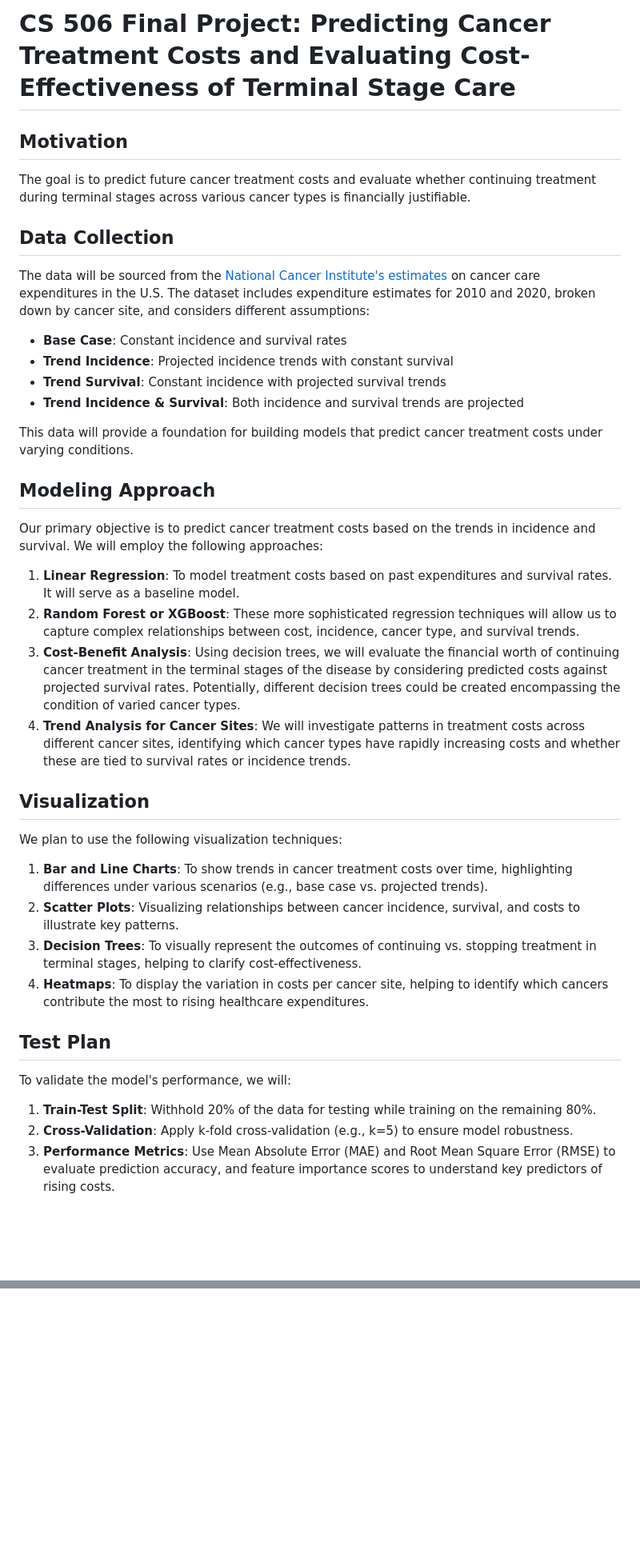
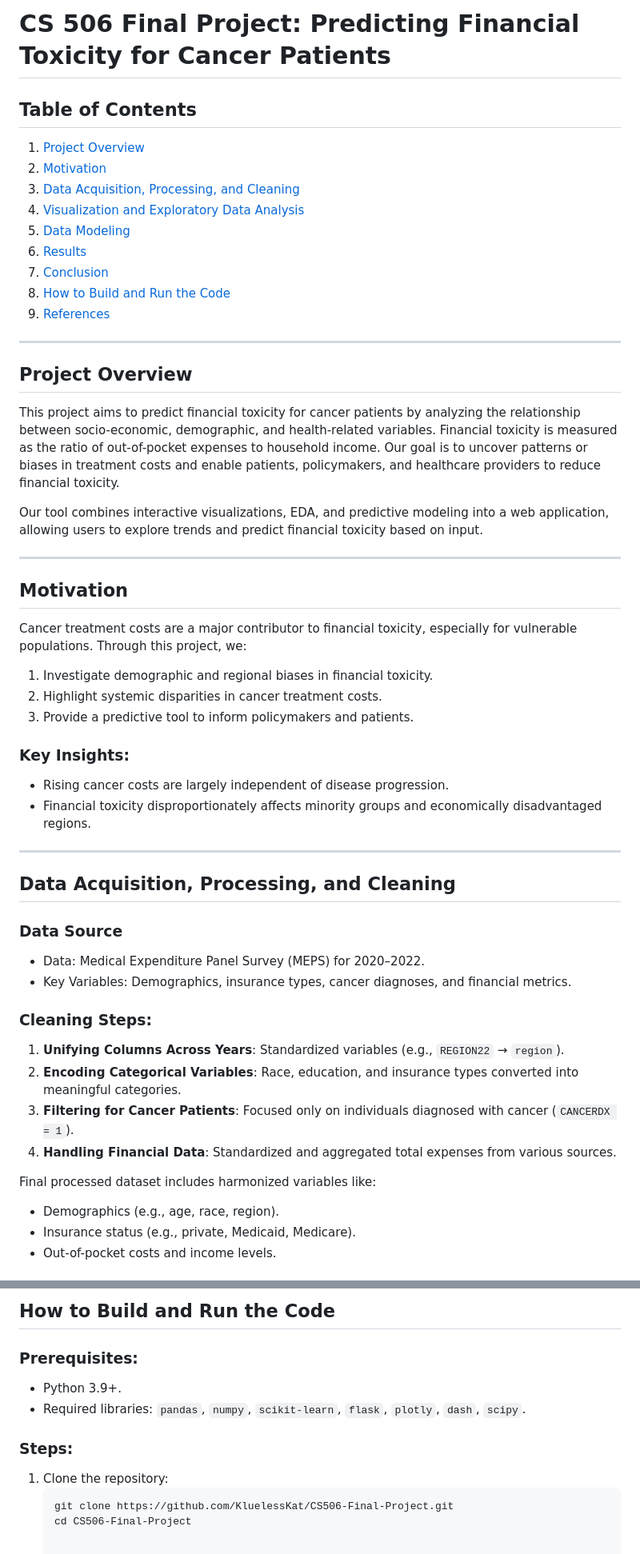
Before and after one commit to KluelessKat/CS506-, a Markdown page: README.md, 2 parts joined by grey strips. Shown at 80% size. Rendered like a GitHub page; blank space fills up the shorter version.

````diff
--- a/README.md
+++ b/README.md
@@ -1,34 +1,50 @@
-# CS 506 Final Project: Predicting Cancer Treatment Costs and Evaluating Cost-Effectiveness of Terminal Stage Care
+# CS 506 Final Project: Predicting Financial Toxicity for Cancer Patients
+
+## Table of Contents
+1. [Project Overview](#project-overview)
+2. [Motivation](#motivation)
+3. [Data Acquisition, Processing, and Cleaning](#data-acquisition-processing-and-cleaning)
+4. [Visualization and Exploratory Data Analysis](#visualization-and-exploratory-data-analysis)
+5. [Data Modeling](#data-modeling)
+6. [Results](#results)
+7. [Conclusion](#conclusion)
+8. [How to Build and Run the Code](#how-to-build-and-run-the-code)
+9. [References](#references)
+
+---
+
+## Project Overview
+This project aims to predict financial toxicity for cancer patients by analyzing the relationship between socio-economic, demographic, and health-related variables. Financial toxicity is measured as the ratio of out-of-pocket expenses to household income. Our goal is to uncover patterns or biases in treatment costs and enable patients, policymakers, and healthcare providers to reduce financial toxicity.
+
+Our tool combines interactive visualizations, EDA, and predictive modeling into a web application, allowing users to explore trends and predict financial toxicity based on input.
+
+---
 
 ## Motivation
-The goal is to predict future cancer treatment costs and evaluate whether continuing treatment during terminal stages across various cancer types is financially justifiable.
+Cancer treatment costs are a major contributor to financial toxicity, especially for vulnerable populations. Through this project, we:
+1. Investigate demographic and regional biases in financial toxicity.
+2. Highlight systemic disparities in cancer treatment costs.
+3. Provide a predictive tool to inform policymakers and patients.
 
-## Data Collection
-The data will be sourced from the [National Cancer Institute's estimates](https://data.world/xprizeai-health/expenditures-for-cancer-care) on cancer care expenditures in the U.S. The dataset includes expenditure estimates for 2010 and 2020, broken down by cancer site, and considers different assumptions:
-  - **Base Case**: Constant incidence and survival rates
-  - **Trend Incidence**: Projected incidence trends with constant survival
-  - **Trend Survival**: Constant incidence with projected survival trends
-  - **Trend Incidence & Survival**: Both incidence and survival trends are projected
+### Key Insights:
+- Rising cancer costs are largely independent of disease progression.
+- Financial toxicity disproportionately affects minority groups and economically disadvantaged regions.
 
-This data will provide a foundation for building models that predict cancer treatment costs under varying conditions.
+---
 
-## Modeling Approach
-Our primary objective is to predict cancer treatment costs based on the trends in incidence and survival. We will employ the following approaches:
-  1. **Linear Regression**: To model treatment costs based on past expenditures and survival rates. It will serve as a baseline model.
-  2. **Random Forest or XGBoost**: These more sophisticated regression techniques will allow us to capture complex relationships between cost, incidence, cancer type, and survival trends.
-  3. **Cost-Benefit Analysis**: Using decision trees, we will evaluate the financial worth of continuing cancer treatment in the terminal stages of the disease by considering predicted costs against projected survival rates. Potentially, different decision trees could be created encompassing the condition of varied cancer types.
-  4. **Trend Analysis for Cancer Sites**: We will investigate patterns in treatment costs across different cancer sites, identifying which cancer types have rapidly increasing costs and whether these are tied to survival rates or incidence trends.
+## Data Acquisition, Processing, and Cleaning
+### Data Source
+- Data: Medical Expenditure Panel Survey (MEPS) for 2020–2022.
+- Key Variables: Demographics, insurance types, cancer diagnoses, and financial metrics.
 
-## Visualization
-We plan to use the following visualization techniques:
-  1. **Bar and Line Charts**: To show trends in cancer treatment costs over time, highlighting differences under various scenarios (e.g., base case vs. projected trends).
-  2. **Scatter Plots**: Visualizing relationships between cancer incidence, survival, and costs to illustrate key patterns.
-  3. **Decision Trees**: To visually represent the outcomes of continuing vs. stopping treatment in terminal stages, helping to clarify cost-effectiveness.
-  4. **Heatmaps**: To display the variation in costs per cancer site, helping to identify which cancers contribute the most to rising healthcare expenditures.
+### Cleaning Steps:
+1. **Unifying Columns Across Years**: Standardized variables (e.g., `REGION22` → `region`).
+2. **Encoding Categorical Variables**: Race, education, and insurance types converted into meaningful categories.
+3. **Filtering for Cancer Patients**: Focused only on individuals diagnosed with cancer (`CANCERDX = 1`).
+4. **Handling Financial Data**: Standardized and aggregated total expenses from various sources.
 
-## Test Plan
-To validate the model's performance, we will:
-  1. **Train-Test Split**: Withhold 20% of the data for testing while training on the remaining 80%.
-  2. **Cross-Validation**: Apply k-fold cross-validation (e.g., k=5) to ensure model robustness.
-  3. **Performance Metrics**: Use Mean Absolute Error (MAE) and Root Mean Square Error (RMSE) to evaluate prediction accuracy, and feature importance scores to understand key predictors of rising costs.
+Final processed dataset includes harmonized variables like:
+- Demographics (e.g., age, race, region).
+- Insurance status (e.g., private, Medicaid, Medicare).
+- Out-of-pocket costs and income levels.
 
@@ -39,0 +114,11 @@ The project aims to deliver:
+## How to Build and Run the Code
+
+### Prerequisites:
+- Python 3.9+.
+- Required libraries: `pandas`, `numpy`, `scikit-learn`, `flask`, `plotly`, `dash`, `scipy`.
+
+### Steps:
+1. Clone the repository:
+   ```bash
+   git clone https://github.com/KluelessKat/CS506-Final-Project.git
+   cd CS506-Final-Project
````
Also changed, not shown: other parts of README.md (+63 -5 lines).
